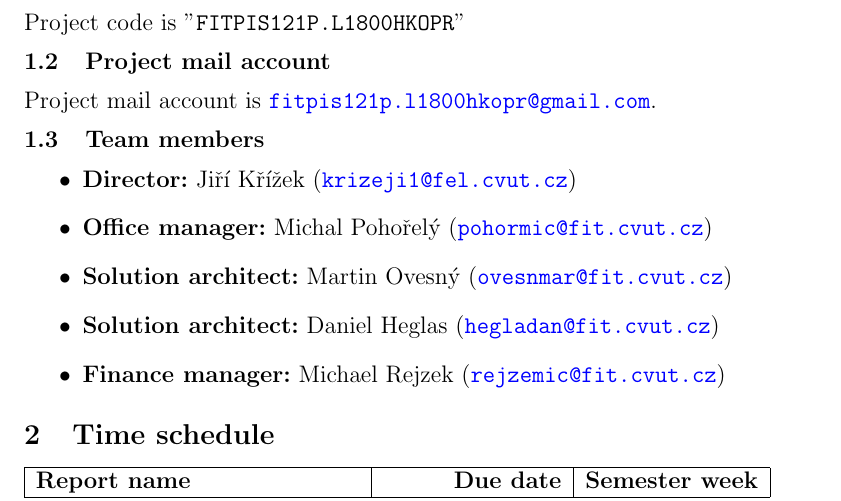
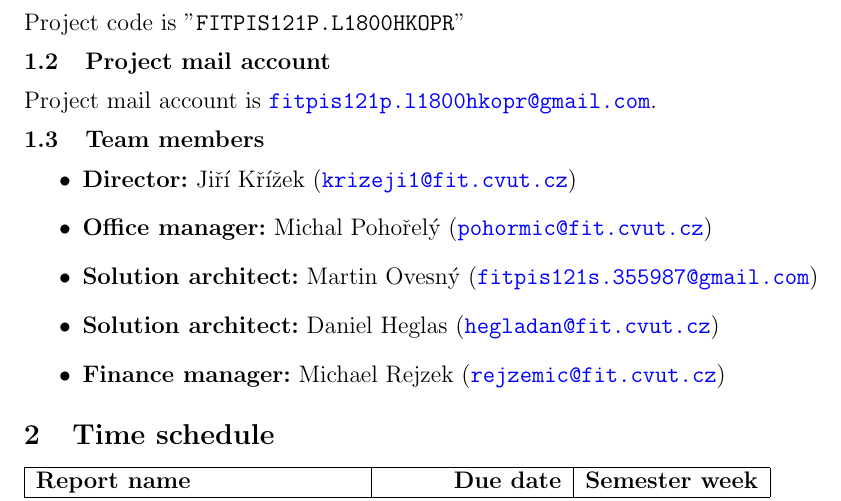
Before and after one commit to hegladan/MI-PIS-project, a LaTeX document (01_project-team_W3/01_project-team.tex): part of the page, cut so that both start at the same text. Compiled offline with pdfLaTeX.

Commit message:
Oprava mailovych adres

```diff
--- a/01_project-team_W3/01_project-team.tex
+++ b/01_project-team_W3/01_project-team.tex
@@ -38,9 +38,9 @@
 
   \subsection{Team members}
     \begin{itemize}
-      \item{{\bf Director:} Jiří Křížek (\url{krizeji1@fel.cvut.cz})}
+      \item{{\bf Director:} Jiří Křížek (\url{krizeji1@fit.cvut.cz})}
       \item{{\bf Office manager:} Michal Pohořelý (\url{pohormic@fit.cvut.cz})}
-      \item{{\bf Solution architect:} Martin Ovesný (\url{ovesnmar@fit.cvut.cz})}
+      \item{{\bf Solution architect:} Martin Ovesný (\url{fitpis121s.355987@gmail.com})}
       \item{{\bf Solution architect:} Daniel Heglas (\url{hegladan@fit.cvut.cz})}
       \item{{\bf Finance manager:} Michael Rejzek (\url{rejzemic@fit.cvut.cz})}
     \end{itemize}
```
Also changed, not shown: 01_project-team_W3/01_project-team.pdf.
